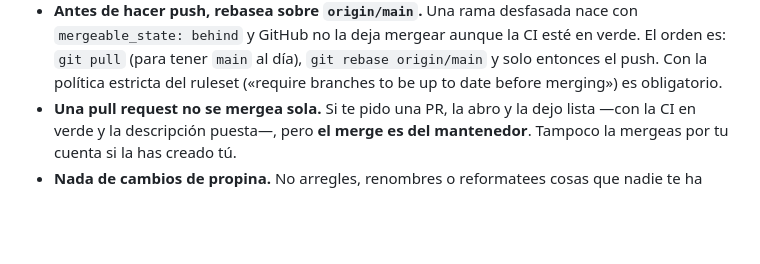
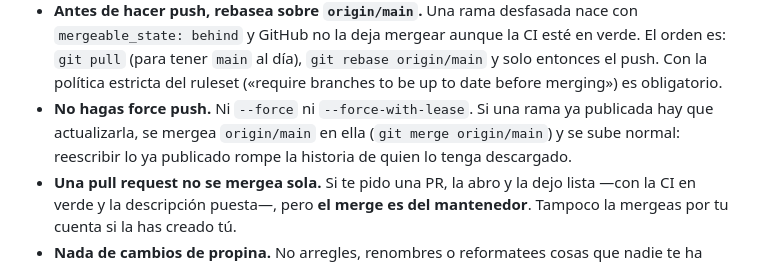
Before and after one commit to alfredogonzalezmartinez/desarrollo-con-ia, a Markdown page: AGENTS.md, the part around the change. Rendered like a GitHub page; blank space fills up the shorter version.

Commit message:
docs: anota que no se hacen force push
Si una rama ya publicada hay que actualizarla, se mergea `origin/main` en ella
y se sube normal.

Co-Authored-By: OpenCode - MiniMax M3.1 Flash Free (high) <noreply@opencode.ai>

```diff
--- a/AGENTS.md
+++ b/AGENTS.md
@@ -19,6 +19,10 @@ antes de tocar nada.
   esté en verde. El orden es: `git pull` (para tener `main` al día), `git rebase
   origin/main` y solo entonces el push. Con la política estricta del ruleset
   («require branches to be up to date before merging») es obligatorio.
+- **No hagas force push.** Ni `--force` ni `--force-with-lease`. Si una rama ya
+  publicada hay que actualizarla, se mergea `origin/main` en ella
+  (`git merge origin/main`) y se sube normal: reescribir lo ya publicado rompe
+  la historia de quien lo tenga descargado.
 - **Una pull request no se mergea sola.** Si te pido una PR, la abro y la dejo
   lista —con la CI en verde y la descripción puesta—, pero **el merge es del
   mantenedor**. Tampoco la mergeas por tu cuenta si la has creado tú.
```
